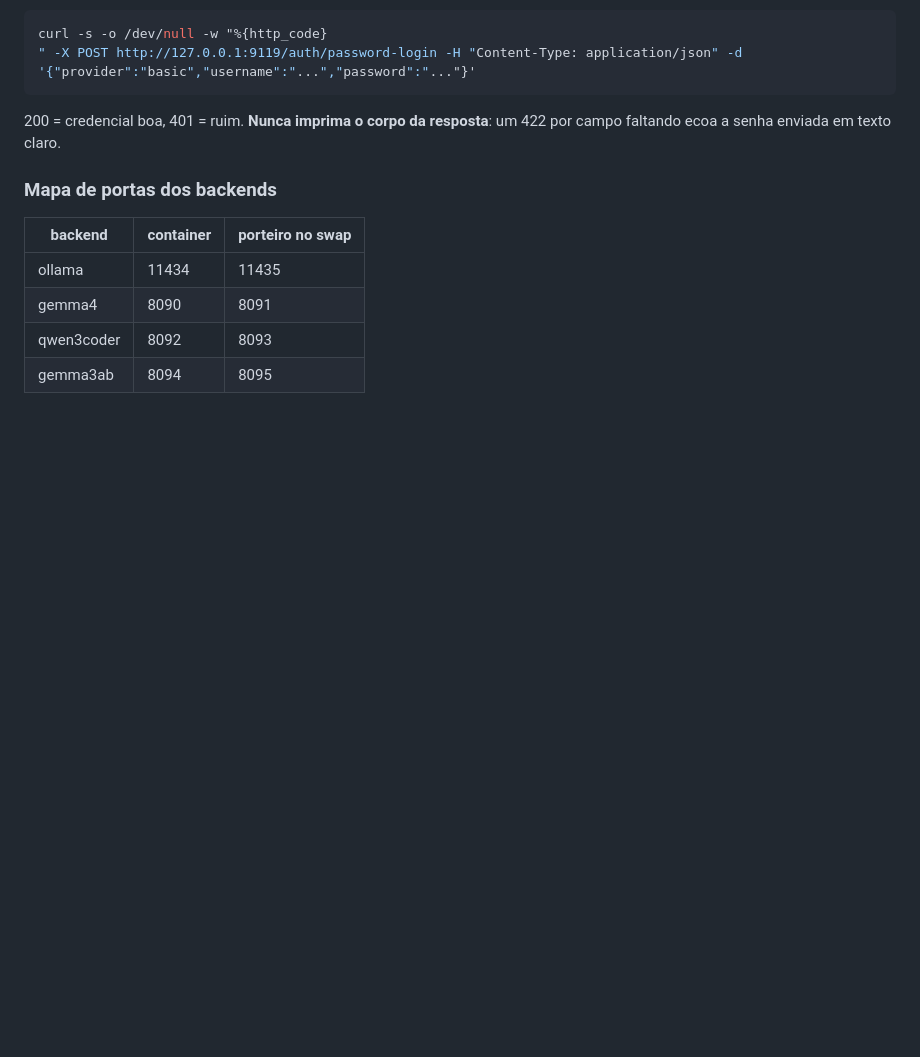
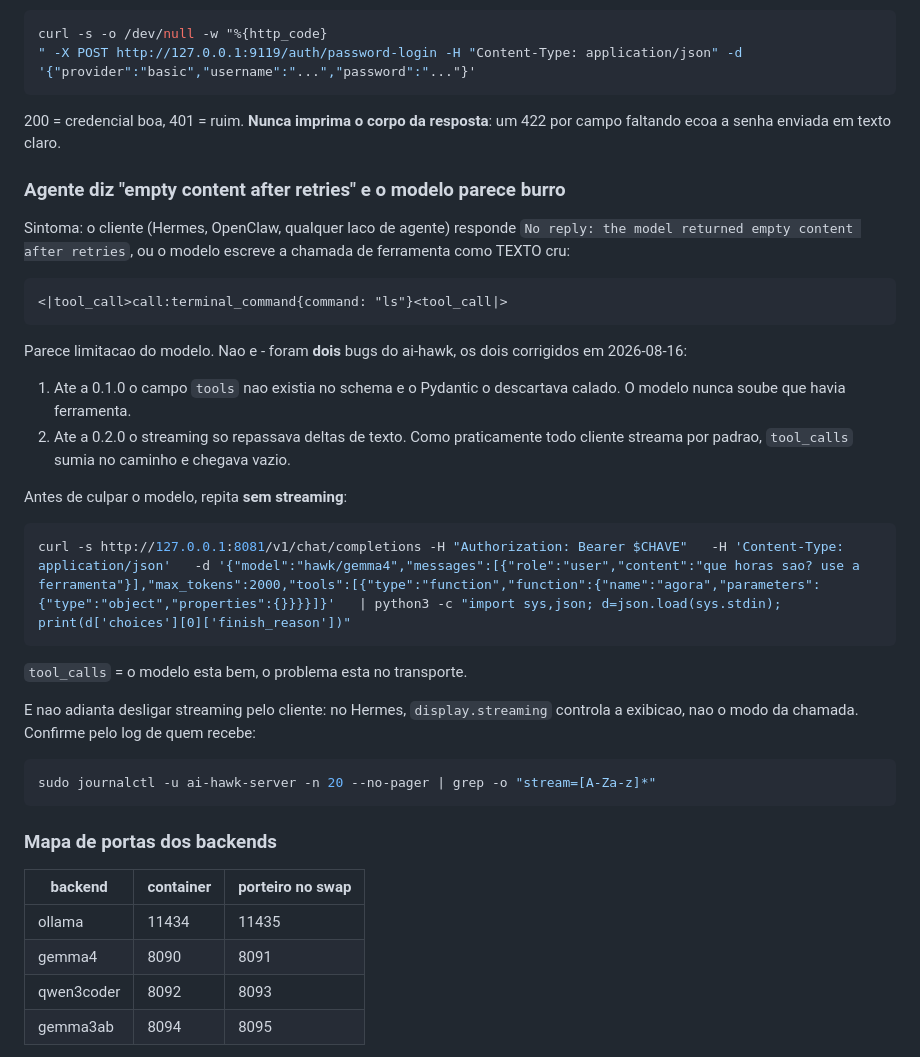
Before and after one commit to hawkinf/ai-hawk, a Markdown page: .claude/DEBUG_PLAYBOOK.md, the part around the change. Rendered like a GitHub page; blank space fills up the shorter version.

Commit message:
DOCS: chore - function calling funciona com streaming; a armadilha do vazio
INTEGRACAO.md dizia "use stream: false, streaming com ferramenta ainda nao e
suportado". Deixou de ser verdade na 0.3.0 e documentacao errada custa mais
caro que documentacao ausente.

Entra no playbook a armadilha completa, porque ela se disfarca de limitacao do
modelo: "empty content after retries" ou a chamada de ferramenta saindo como
texto cru sao sintomas de transporte, nao de burrice do LLM. Fica o teste que
separa um do outro em 10 segundos - repetir sem streaming e olhar o
finish_reason - e o aviso de que desligar streaming pelo cliente nao resolve
(no Hermes, display.streaming e exibicao, nao modo de chamada; confirme pelo
log de quem recebe).

Co-Authored-By: Claude Opus 5 <noreply@anthropic.com>

````diff
--- a/.claude/DEBUG_PLAYBOOK.md
+++ b/.claude/DEBUG_PLAYBOOK.md
@@ -262,6 +262,39 @@ curl -s -o /dev/null -w "%{http_code}
 200 = credencial boa, 401 = ruim. **Nunca imprima o corpo da resposta**: um 422
 por campo faltando ecoa a senha enviada em texto claro.
 
+### Agente diz "empty content after retries" e o modelo parece burro
+
+Sintoma: o cliente (Hermes, OpenClaw, qualquer laco de agente) responde
+`No reply: the model returned empty content after retries`, ou o modelo escreve
+a chamada de ferramenta como TEXTO cru:
+
+```
+<|tool_call>call:terminal_command{command: "ls"}<tool_call|>
+```
+
+Parece limitacao do modelo. Nao e - foram **dois** bugs do ai-hawk, os dois
+corrigidos em 2026-08-16:
+
+1. Ate a 0.1.0 o campo `tools` nao existia no schema e o Pydantic o descartava
+   calado. O modelo nunca soube que havia ferramenta.
+2. Ate a 0.2.0 o streaming so repassava deltas de texto. Como praticamente todo
+   cliente streama por padrao, `tool_calls` sumia no caminho e chegava vazio.
+
+Antes de culpar o modelo, repita **sem streaming**:
+
+```bash
+curl -s http://127.0.0.1:8081/v1/chat/completions -H "Authorization: Bearer $CHAVE"   -H 'Content-Type: application/json'   -d '{"model":"hawk/gemma4","messages":[{"role":"user","content":"que horas sao? use a ferramenta"}],"max_tokens":2000,"tools":[{"type":"function","function":{"name":"agora","parameters":{"type":"object","properties":{}}}}]}'   | python3 -c "import sys,json; d=json.load(sys.stdin); print(d['choices'][0]['finish_reason'])"
+```
+
+`tool_calls` = o modelo esta bem, o problema esta no transporte.
+
+E nao adianta desligar streaming pelo cliente: no Hermes, `display.streaming`
+controla a exibicao, nao o modo da chamada. Confirme pelo log de quem recebe:
+
+```bash
+sudo journalctl -u ai-hawk-server -n 20 --no-pager | grep -o "stream=[A-Za-z]*"
+```
+
 ### Mapa de portas dos backends
 
 | backend | container | porteiro no swap |
````
Also changed, not shown: INTEGRACAO.md (+6 -4 lines).
